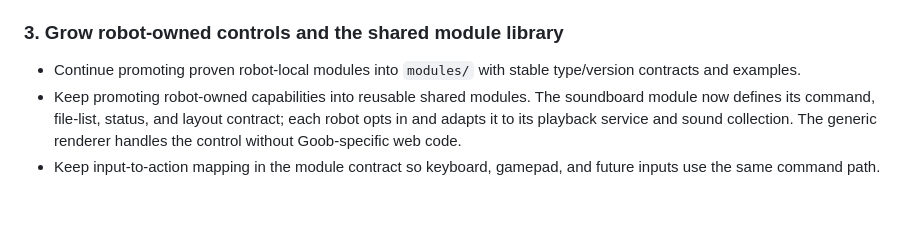
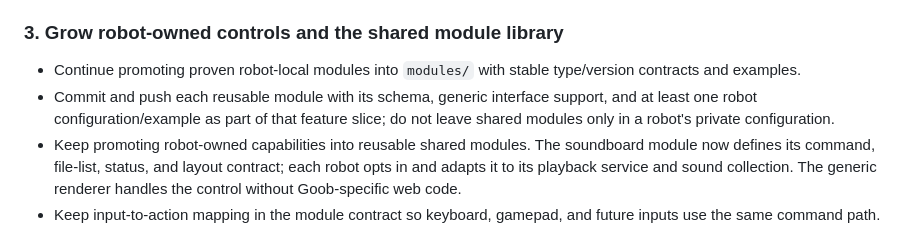
Before and after one commit to acmattson3/pebble, a Markdown page: PLAN.md, the part around the change. Rendered like a GitHub page; blank space fills up the shorter version.

Commit message:
Require shared modules to ship with examples

```diff
--- a/PLAN.md
+++ b/PLAN.md
@@ -114,6 +114,9 @@ running Pebble's Linux services, module host, or web interface.
 
 - Continue promoting proven robot-local modules into `modules/` with stable
   type/version contracts and examples.
+- Commit and push each reusable module with its schema, generic interface
+  support, and at least one robot configuration/example as part of that feature
+  slice; do not leave shared modules only in a robot's private configuration.
 - Keep promoting robot-owned capabilities into reusable shared modules. The
   soundboard module now defines its command, file-list, status, and layout
   contract; each robot opts in and adapts it to its playback service and sound
```
